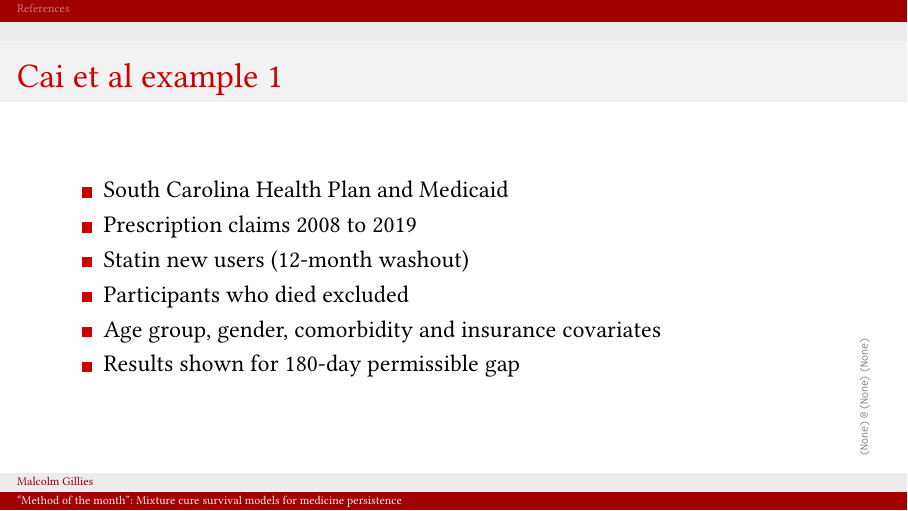
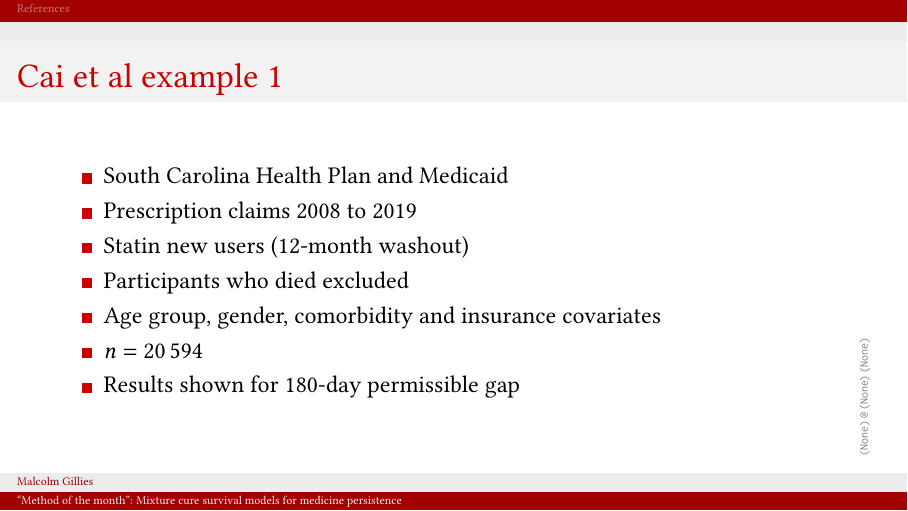
Before and after one commit to mbg-unsw/curemodel, LaTeX slides (wip-cure-20220519.tex): page 8 of 16. Compiled offline with pdfLaTeX.

Commit message:
* Added more info about Cai et al example study

```diff
--- a/wip-cure-20220519.tex
+++ b/wip-cure-20220519.tex
@@ -190,6 +190,7 @@
 		\item Statin new users (12-month washout)
 		\item Participants who died excluded
 		\item Age group, gender, comorbidity and insurance covariates
+		\item $n=20\,594$
 		\item Results shown for 180-day permissible gap
 	\end{itemize}
 \end{frame}
```
